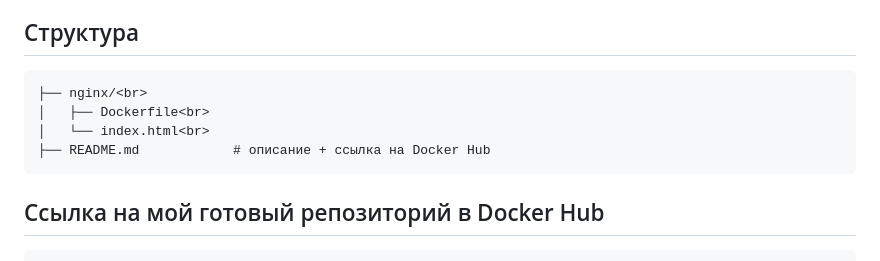
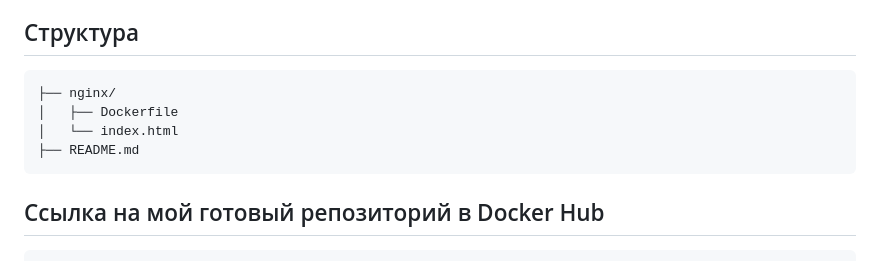
Before and after one commit to Dilya95/Lesson-19.Docker, a Markdown page: README.md, the part around the change. Rendered like a GitHub page.

````diff
--- a/README.md
+++ b/README.md
@@ -11,10 +11,10 @@
 ## Структура
 
 ```
-├── nginx/<br>
-│   ├── Dockerfile<br>
-│   └── index.html<br>
-├── README.md            # описание + ссылка на Docker Hub
+├── nginx/
+│   ├── Dockerfile
+│   └── index.html
+├── README.md
 ```
 
 ## Ссылка на мой готовый репозиторий в Docker Hub
````
